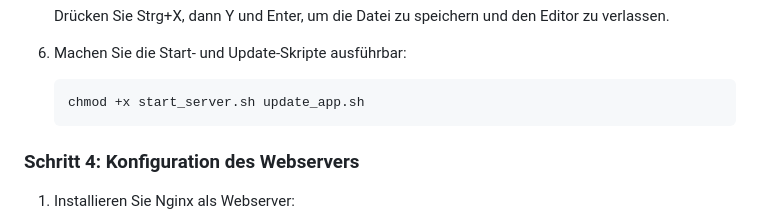
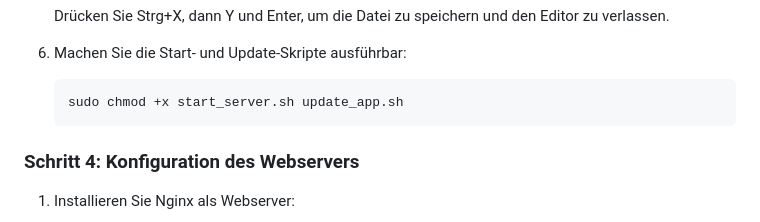
Before and after one commit to mlurz92/wochenplan-radiologie, a Markdown page: README.md, the part around the change. GitHub-like rendering.

````diff
--- a/README.md
+++ b/README.md
@@ -129,7 +129,7 @@ Bevor Sie beginnen, stellen Sie sicher, dass Sie über folgende Komponenten verf
 
 6. Machen Sie die Start- und Update-Skripte ausführbar:
    ```
-   chmod +x start_server.sh update_app.sh
+   sudo chmod +x start_server.sh update_app.sh
    ```
 
 ### Schritt 4: Konfiguration des Webservers
````
